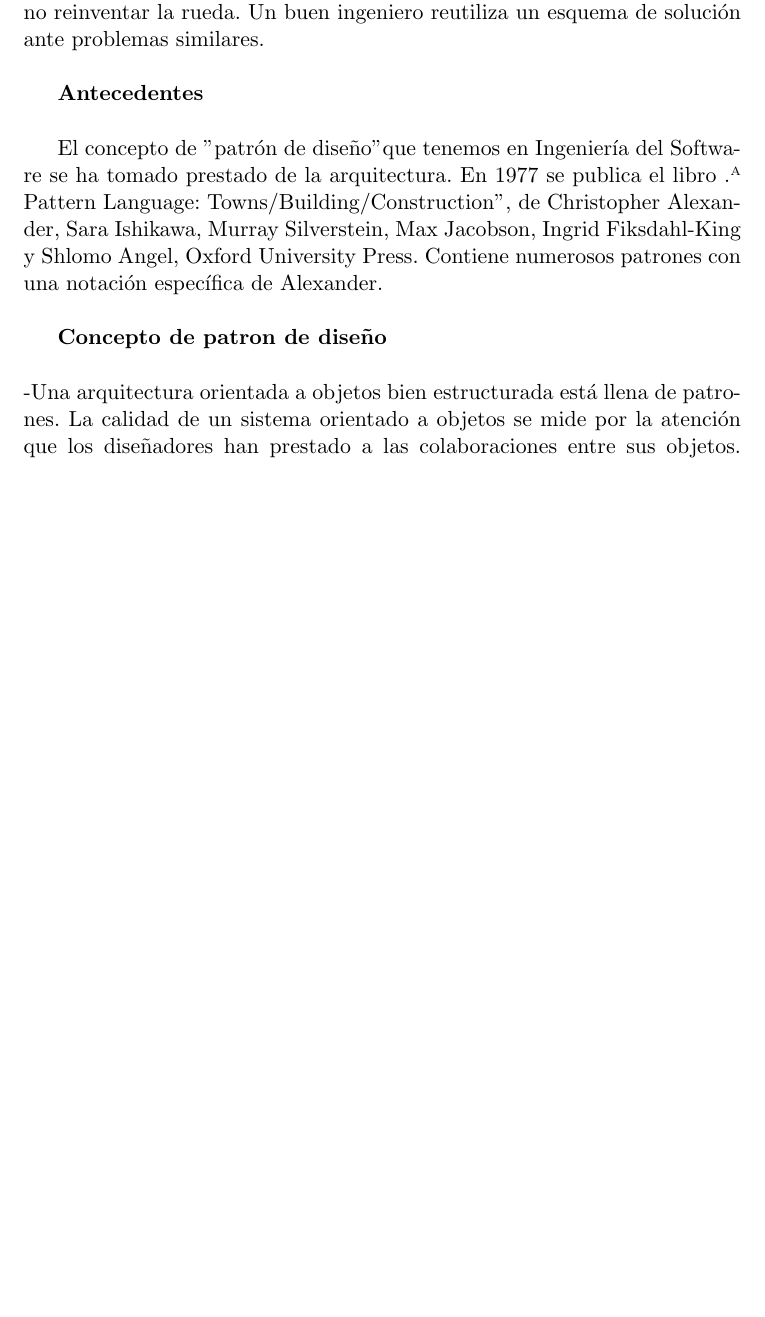
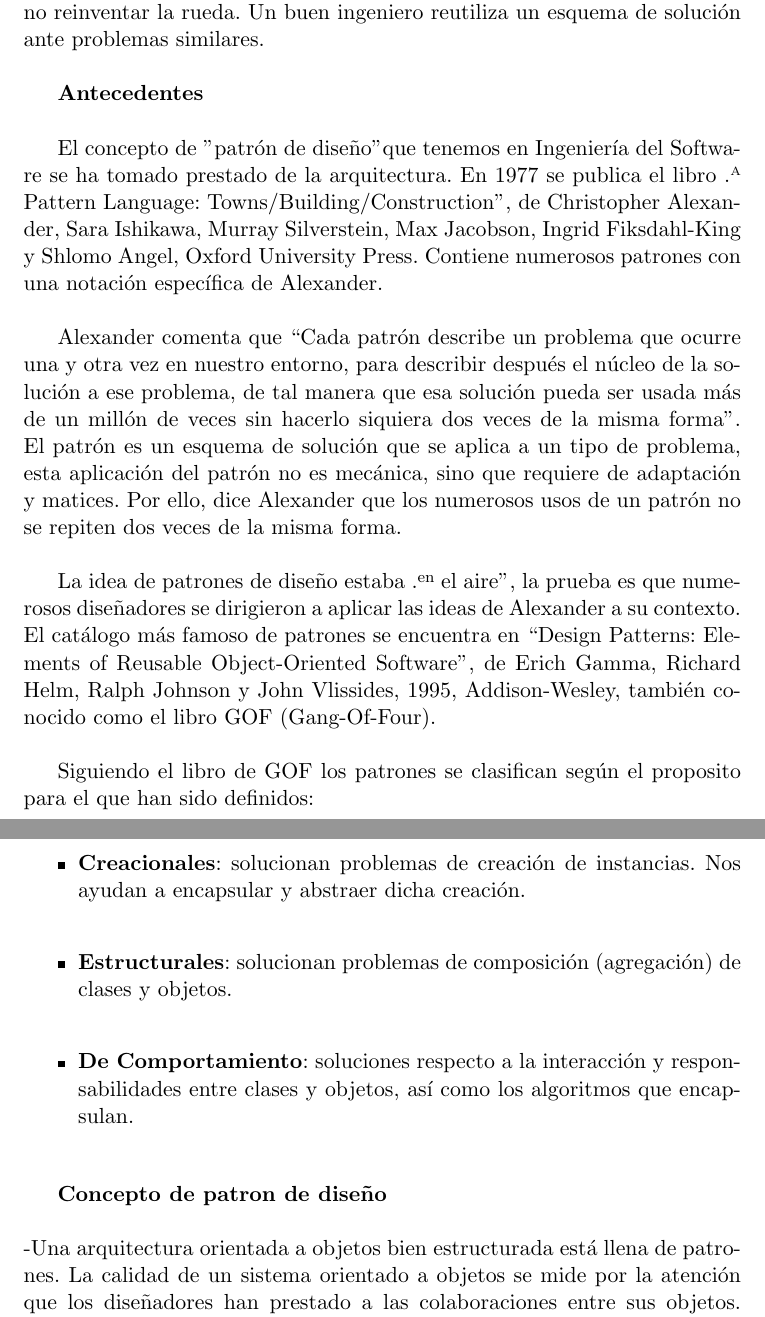
Before and after one commit to AxelRodriguezE/Tarea3_Ayudantia_IngSoftware, a LaTeX document (Patronesdediseño.tex): part of page 2 of 4 before the commit and two parts of pages 2 and 3 of 5 after it, the two joined at a grey line, cut so that both start at the same text, the shorter picture padded with empty space. Compiled offline with pdfLaTeX.

Commit message:
Actualizando el archivo de latex

```diff
--- a/Patronesdediseño.tex
+++ b/Patronesdediseño.tex
@@ -45,6 +45,21 @@ El diseño es un modelo del sistema, realizado con una serie de principios y té
 \title{\textbf{Antecedentes}}\\
 
 El concepto de "patrón de diseño" que tenemos en Ingeniería del Software se ha tomado prestado de la arquitectura. En 1977 se publica el libro "A Pattern Language: Towns/Building/Construction", de Christopher Alexander, Sara Ishikawa, Murray Silverstein, Max Jacobson, Ingrid Fiksdahl-King y Shlomo Angel, Oxford University Press. Contiene numerosos patrones con una notación específica de Alexander.\\
+
+Alexander comenta que “Cada patrón describe un problema que ocurre una y otra vez en nuestro entorno, para describir después el núcleo de la solución a ese problema, de tal manera que esa solución pueda ser usada más de un millón de veces sin hacerlo siquiera dos veces de la misma forma”. El patrón es un esquema de solución que se aplica a un tipo de problema, esta aplicación del patrón no es mecánica, sino que requiere de adaptación y matices. Por ello, dice Alexander que los numerosos usos de un patrón no se repiten dos veces de la misma forma.\\
+
+La idea de patrones de diseño estaba "en el aire", la prueba es que numerosos diseñadores se dirigieron a aplicar las ideas de Alexander a su contexto. El catálogo más famoso de patrones se encuentra en “Design Patterns: Elements of Reusable Object-Oriented Software”, de Erich Gamma, Richard Helm, Ralph Johnson y John Vlissides, 1995, Addison-Wesley, también conocido como el libro GOF (Gang-Of-Four).\\
+
+Siguiendo el libro de GOF los patrones se clasifican según el proposito para el que han sido definidos:\\
+
+\begin{itemize}
+    \item{\textbf{Creacionales}: solucionan problemas de creación de instancias. Nos ayudan a encapsular y abstraer dicha creación.\\}
+    \item{\textbf{Estructurales}: solucionan problemas de composición (agregación) de clases y objetos.\\
+}
+    \item{\textbf{De Comportamiento}: soluciones respecto a la interacción y responsabilidades entre clases y objetos, así como los algoritmos que encapsulan. \\
+}
+\end{itemize}
+
 
 \title{\textbf{Concepto de patron de diseño}}\\
 \\-Una arquitectura orientada a objetos bien estructurada está llena de patrones. La calidad de un sistema orientado a objetos se mide por la atención que los diseñadores han prestado a las colaboraciones entre sus objetos. Los patrones conducen a arquitecturas más pequeñas, más simples y más comprensibles.- (Grady Booch).\\
```
Also changed, not shown: Patronesdediseño.pdf, 4 other files.
